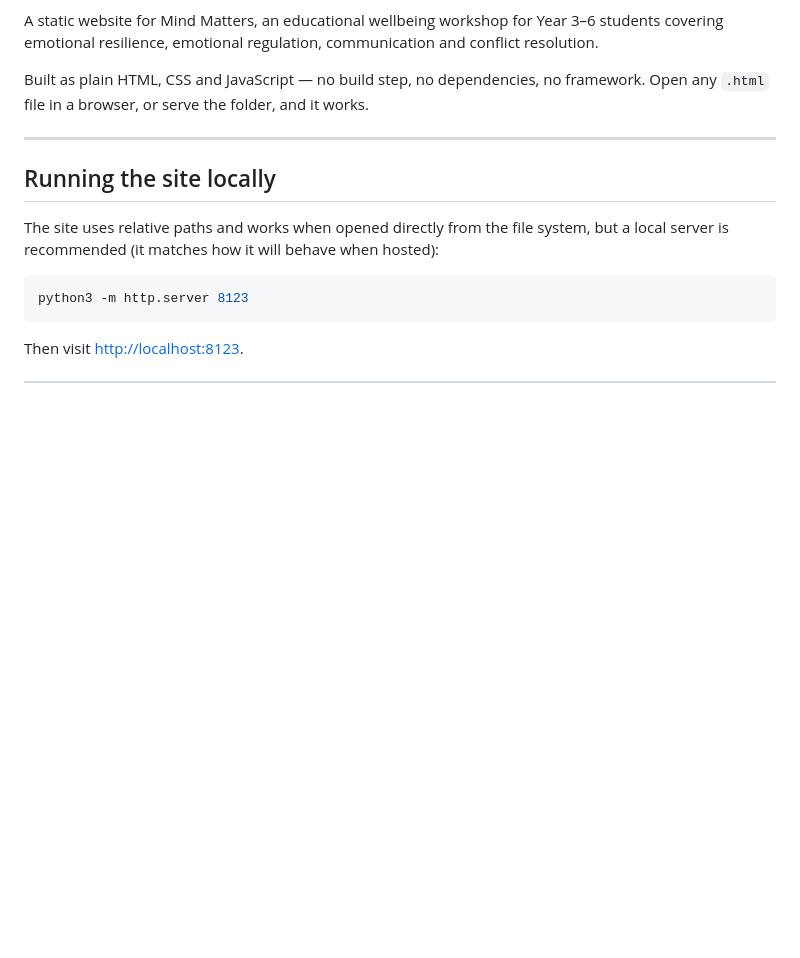
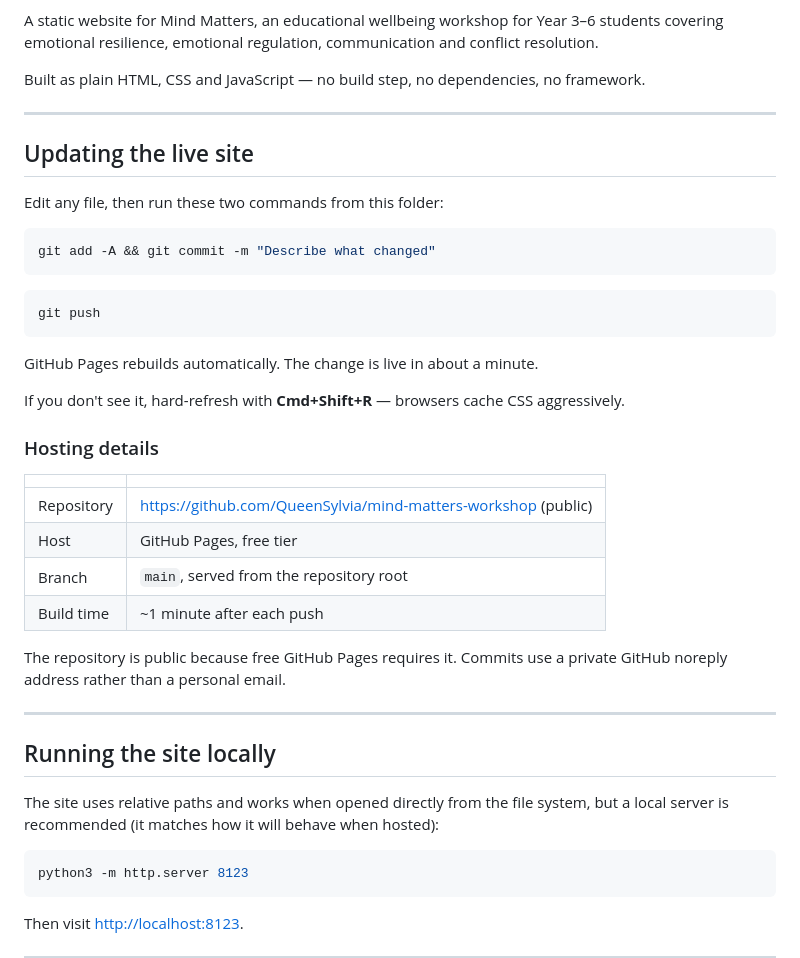
Before and after one commit to QueenSylvia/mind-matters-workshop, a Markdown page: README.md, the part around one of its changes. Rendered like a GitHub page; blank space fills up the shorter version.

Commit message:
Add live site URL and deployment instructions to README
Co-Authored-By: Claude Opus 5 <noreply@anthropic.com>

````diff
--- a/README.md
+++ b/README.md
@@ -6,7 +8,36 @@ A static website for Mind Matters, an educational wellbeing workshop for Year 3
 covering emotional resilience, emotional regulation, communication and conflict resolution.
 
 Built as plain HTML, CSS and JavaScript — no build step, no dependencies, no framework.
-Open any `.html` file in a browser, or serve the folder, and it works.
+
+---
+
+## Updating the live site
+
+Edit any file, then run these two commands from this folder:
+
+```bash
+git add -A && git commit -m "Describe what changed"
+```
+
+```bash
+git push
+```
+
+GitHub Pages rebuilds automatically. The change is live in about a minute.
+
+If you don't see it, hard-refresh with **Cmd+Shift+R** — browsers cache CSS aggressively.
+
+### Hosting details
+
+| | |
+|---|---|
+| Repository | <https://github.com/QueenSylvia/mind-matters-workshop> (public) |
+| Host | GitHub Pages, free tier |
+| Branch | `main`, served from the repository root |
+| Build time | ~1 minute after each push |
+
+The repository is public because free GitHub Pages requires it. Commits use a private
+GitHub noreply address rather than a personal email.
 
 ---
 
````
Also changed, not shown: other parts of README.md (+2 -0 lines).
